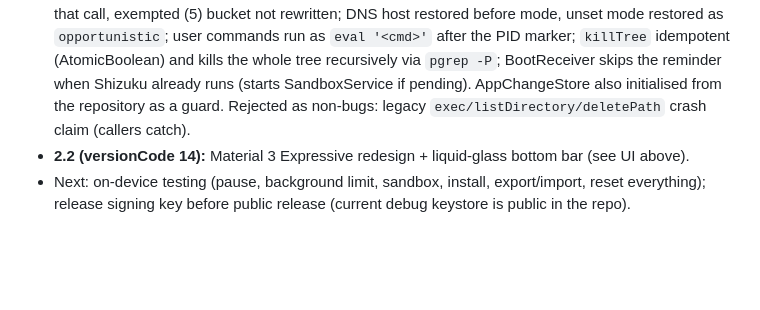
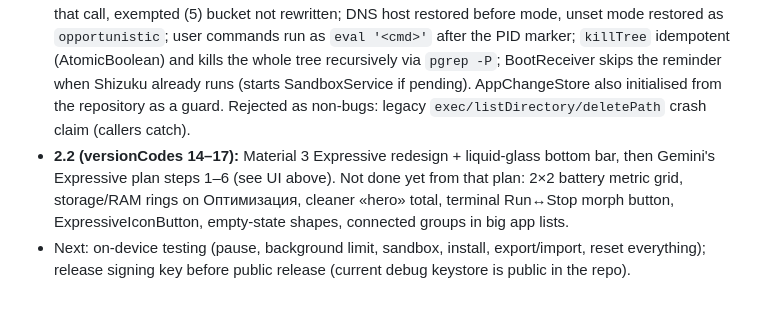
Before and after one commit to bolot4329-source/optiui9, a Markdown page: CLAUDE.md, the part around one of its changes. Rendered like a GitHub page; blank space fills up the shorter version.

Commit message:
Notes: Expressive UI system
Co-Authored-By: Claude Opus 5.5 <noreply@anthropic.com>
Claude-Session: https://claude.ai/code/session_015vt9tooJc9ufSVv4TeycSa

```diff
--- a/CLAUDE.md
+++ b/CLAUDE.md
@@ -43,5 +43,5 @@ Full spec: `docs/TZ.md` (Russian). Owner is a beginner: explain steps simply, in
 - **Release review fixes (versionCode 11):** shell commands start as `echo PID; cmd` (marker consumed) so `killTree` = `pkill -9 -P pid` + destroy + close streams (children like logcat die too); execStream monitor thread polls the write end (`Os.poll` POLLERR/POLLHUP) every 500 ms → kills the command after «Стоп» even if silent; `ShizukuManager.stream` uses a watcher child coroutine that closes the pfd on cancel (blocking readLine never sees cancellation otherwise); `execResult` never throws (dead Shizuku → CODE_LAUNCH_ERROR); onServiceConnected ignores stale binders. Sandbox: reconnect freezes only when screen is off, freezePending stops when screen turns on / job cancelled, service started before awaiting Shizuku, START_STICKY restart with screen off schedules freeze. ProxyActivity: per-shortcut HMAC-SHA256 token (old shortcuts must be recreated), launches with the activity context. Tile asks to unlock (`unlockAndRun`). Package/component names are stripped before looking for error words. Install streams bytes `cat file | pm install-write … -`. Settings values shell-quoted.
 - **2.1 (versionCode 12):** after an independent usefulness review. Optimizer: removed `am kill-all` and logcat clearing (placebo/harmful on 15+); tools now Trim (`sm fstrim`), DexoptJob, ArtCompile, TrimCaches (with «only when low on space» warning); one tap = Trim → DexoptJob. Cleaner pre-selects only OrphanData. `manager/AppChangeStore` (object, init in Application, filesDir/app_changes.json) records every freeze / pause / removal / background limit made by the repository; `ChangeReverter` undoes them (+ sandbox clear). Pause = `pm suspend/unsuspend --user 0` (FLAG_SUSPENDED shown). Background limit = `cmd appops set … RUN_ANY_IN_BACKGROUND ignore` + `am set-standby-bucket … restricted`, original appop/bucket saved and restored. Export/import `UltraCoreProfile` JSON (format "ultracore-profile") via SAF from the ⋮ menu. Sandbox `mode` suspend (default) / disable; wake/sleep all. Home «Вернуть телефон как было» = ChangeReverter + `TweaksRepository.restoreAll()`. Tweaks: animations 0/0.25/0.5/0.75/1, private DNS (mode + specifier, presets AdGuard/Cloudflare/Google). `boot/BootReceiver` reminds to start Shizuku when the sandbox has apps. Capability probes APP_SUSPEND, BACKGROUND_LIMIT (report version 3).
 - **2.1.0-beta2 (versionCode 13) — fixes from the Gemini review of beta1:** sandbox wake/sleep/clear/remove drop only apps that really changed state (a failed revert no longer loses the sandbox list); `wake` succeeds only if unsuspend AND enable succeed; `ChangeReverter` order restore → unfreeze → unsuspend → background, counts sandbox apps, forgets packages gone from the phone (`AppManagerRepository.isOnPhone`); export lists sandbox apps only under `sandbox`; pause success = «state: true/false» in output; background backup removed on failure only if created in that call, exempted (5) bucket not rewritten; DNS host restored before mode, unset mode restored as `opportunistic`; user commands run as `eval '<cmd>'` after the PID marker; `killTree` idempotent (AtomicBoolean) and kills the whole tree recursively via `pgrep -P`; BootReceiver skips the reminder when Shizuku already runs (starts SandboxService if pending). AppChangeStore also initialised from the repository as a guard. Rejected as non-bugs: legacy `exec/listDirectory/deletePath` crash claim (callers catch).
-- **2.2 (versionCode 14):** Material 3 Expressive redesign + liquid-glass bottom bar (see UI above).
+- **2.2 (versionCodes 14–17):** Material 3 Expressive redesign + liquid-glass bottom bar, then Gemini's Expressive plan steps 1–6 (see UI above). Not done yet from that plan: 2×2 battery metric grid, storage/RAM rings on Оптимизация, cleaner «hero» total, terminal Run↔Stop morph button, ExpressiveIconButton, empty-state shapes, connected groups in big app lists.
 - Next: on-device testing (pause, background limit, sandbox, install, export/import, reset everything); release signing key before public release (current debug keystore is public in the repo).
```
Also changed, not shown: other parts of CLAUDE.md (+1 -1 lines).
